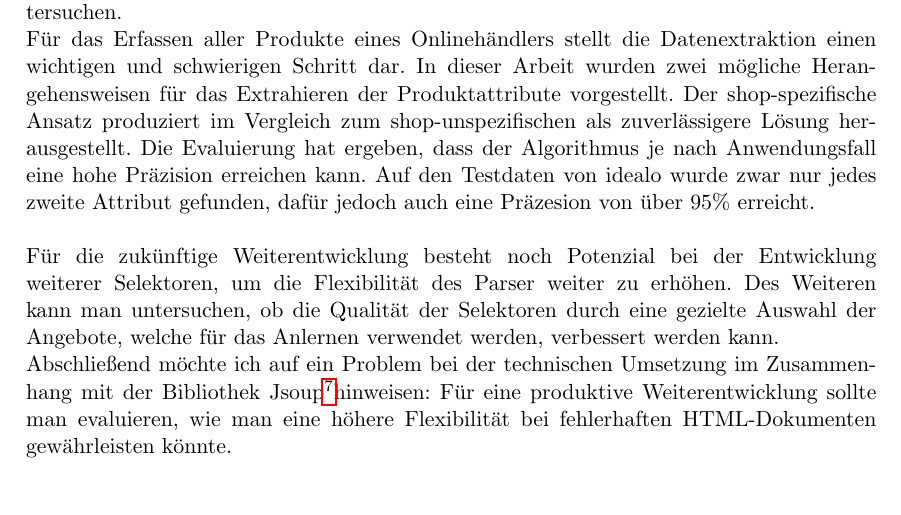
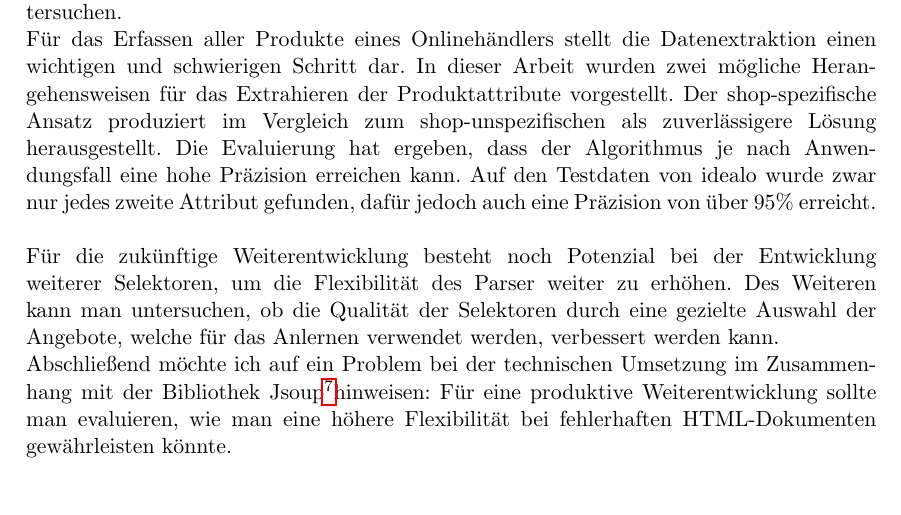
Before and after one commit to deeps96/Bachelorarbeit, a LaTeX paper (src/main.tex, which reads src/Abschluss.tex): part of page 14 of 16, cut so that both start at the same text. Compiled offline with pdfLaTeX.

```diff
--- a/src/Abschluss.tex
+++ b/src/Abschluss.tex
@@ -10,7 +10,7 @@
 In dieser Arbeit wurden zwei mögliche Herangehensweisen für das Extrahieren der Produktattribute vorgestellt.
 Der shop-spezifische Ansatz produziert im Vergleich zum shop-unspezifischen als zuverlässigere Lösung herausgestellt.
 Die Evaluierung hat ergeben, dass der Algorithmus je nach Anwendungsfall eine hohe Präzision erreichen kann.
-Auf den Testdaten von idealo wurde zwar nur jedes zweite Attribut gefunden, dafür jedoch auch eine Präzesion von über
+Auf den Testdaten von idealo wurde zwar nur jedes zweite Attribut gefunden, dafür jedoch auch eine Präzision von über
 95\% erreicht.
 \\
 ~\\
```
